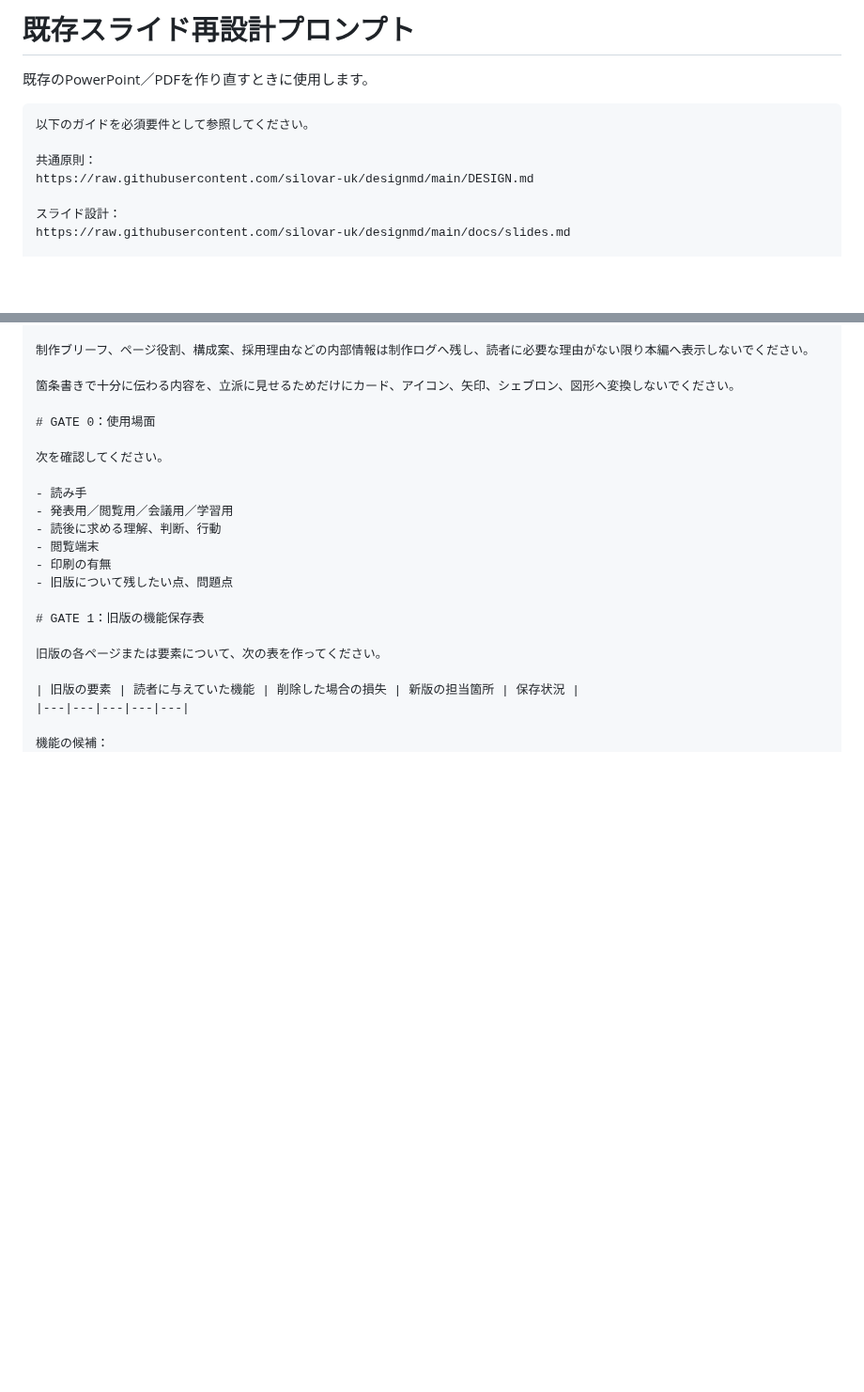
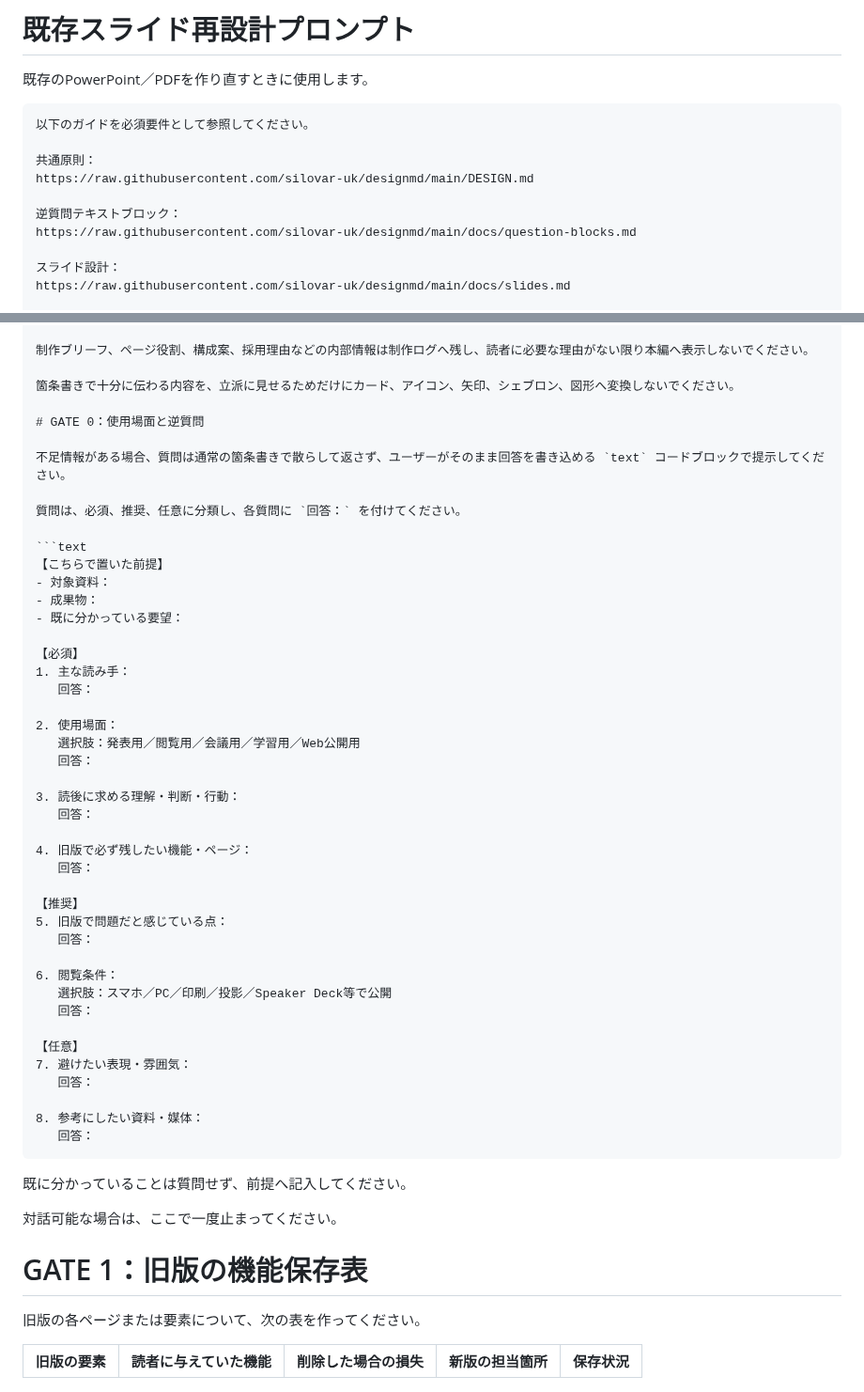
Before and after one commit to silovar-uk/designmd, a Markdown page: prompts/slide-redesign.md, 2 parts joined by grey strips. Shown at 94% size. Drawn GitHub-style; blank space fills up the shorter version.

Commit message:
Require text block for redesign questions

````diff
--- a/prompts/slide-redesign.md
+++ b/prompts/slide-redesign.md
@@ -7,6 +7,9 @@
 
 共通原則：
 https://raw.githubusercontent.com/silovar-uk/designmd/main/DESIGN.md
+
+逆質問テキストブロック：
+https://raw.githubusercontent.com/silovar-uk/designmd/main/docs/question-blocks.md
 
 スライド設計：
 https://raw.githubusercontent.com/silovar-uk/designmd/main/docs/slides.md
@@ -36,16 +39,51 @@ https://raw.githubusercontent.com/silovar-uk/designmd/main/docs/audience-learnin
 
 箇条書きで十分に伝わる内容を、立派に見せるためだけにカード、アイコン、矢印、シェブロン、図形へ変換しないでください。
 
-# GATE 0：使用場面
+# GATE 0：使用場面と逆質問
 
-次を確認してください。
+不足情報がある場合、質問は通常の箇条書きで散らして返さず、ユーザーがそのまま回答を書き込める `text` コードブロックで提示してください。
 
-- 読み手
-- 発表用／閲覧用／会議用／学習用
-- 読後に求める理解、判断、行動
-- 閲覧端末
-- 印刷の有無
-- 旧版について残したい点、問題点
+質問は、必須、推奨、任意に分類し、各質問に `回答：` を付けてください。
+
+```text
+【こちらで置いた前提】
+- 対象資料：
+- 成果物：
+- 既に分かっている要望：
+
+【必須】
+1. 主な読み手：
+   回答：
+
+2. 使用場面：
+   選択肢：発表用／閲覧用／会議用／学習用／Web公開用
+   回答：
+
+3. 読後に求める理解・判断・行動：
+   回答：
+
+4. 旧版で必ず残したい機能・ページ：
+   回答：
+
+【推奨】
+5. 旧版で問題だと感じている点：
+   回答：
+
+6. 閲覧条件：
+   選択肢：スマホ／PC／印刷／投影／Speaker Deck等で公開
+   回答：
+
+【任意】
+7. 避けたい表現・雰囲気：
+   回答：
+
+8. 参考にしたい資料・媒体：
+   回答：
+```
+
+既に分かっていることは質問せず、前提へ記入してください。
+
+対話可能な場合は、ここで一度止まってください。
 
 # GATE 1：旧版の機能保存表
 
````
